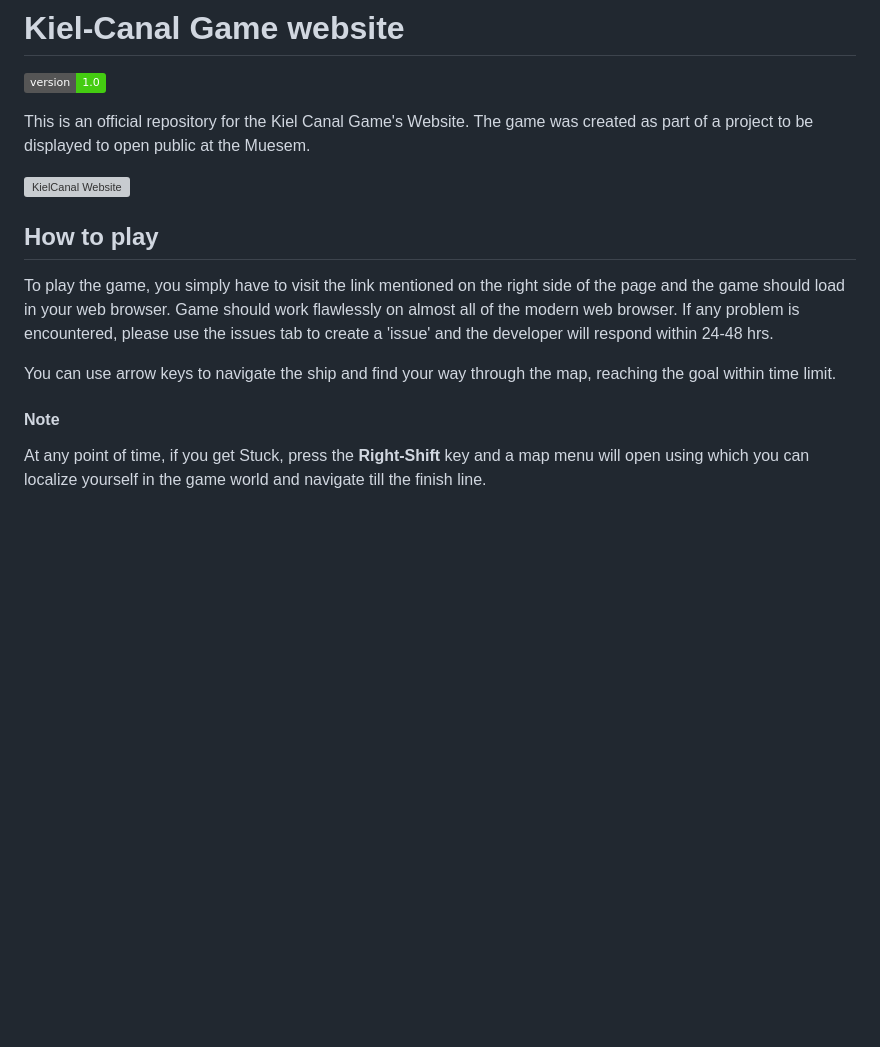
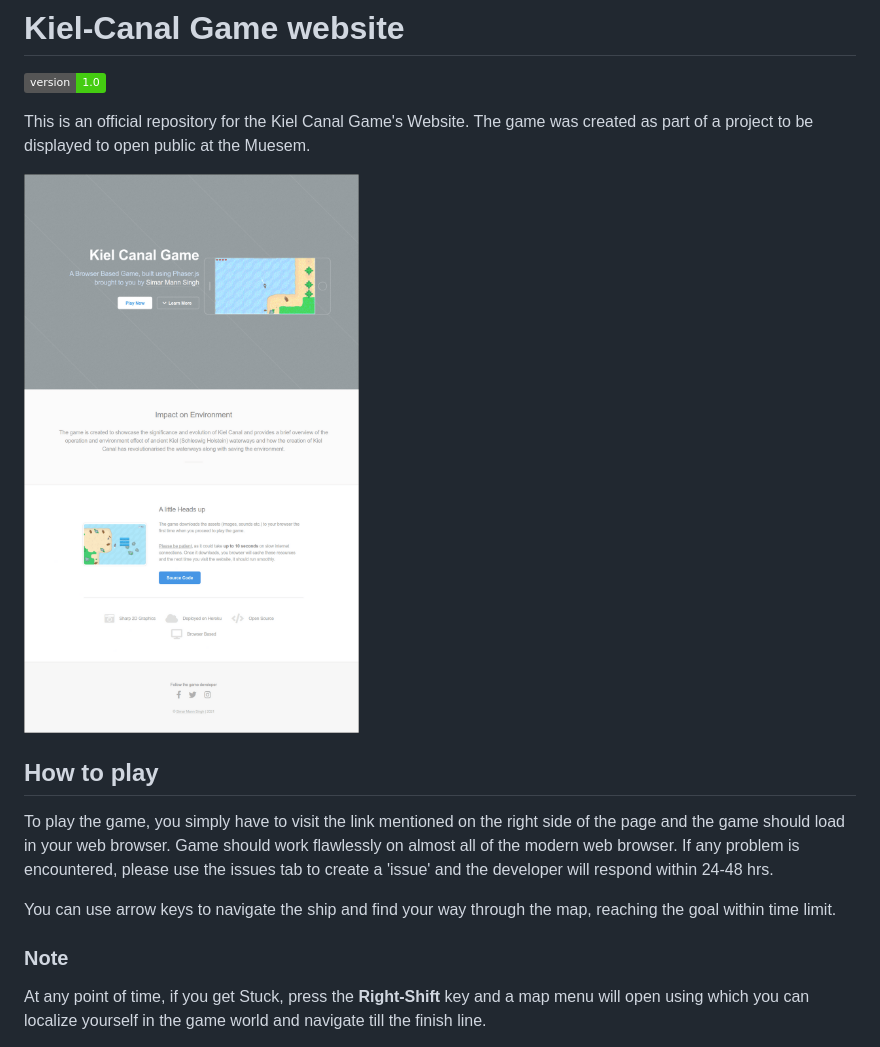
Before and after one commit to simarmannsingh/kielcanalwebsite, a Markdown page: README.md, the part around the change. GitHub-like rendering; pictures changed too: kielcanalwebsite.png (added); badges without logos; blank space fills up the shorter version; grey boxes are pictures that could not be loaded.

Commit message:
Updated Readme image.

```diff
--- a/README.md
+++ b/README.md
@@ -5,7 +5,7 @@
 
 This is an official repository for the Kiel Canal Game's Website. The game was created as part of a project to be displayed to open public at the Muesem.
 
-![KielCanal Website](https://github.com/simarmannsingh/kielcanalwebsite/blob/master/images/Kielcanalwebsite.png)
+![KielCanal Website](https://github.com/simarmannsingh/kielcanalwebsite/blob/master/kielcanalwebsite.png)
 
 
 ## How to play
@@ -14,7 +14,7 @@ To play the game, you simply have to visit the link mentioned on the right side
 
 You can use arrow keys to navigate the ship and find your way through the map, reaching the goal within time limit.
 
-#### Note
+### Note
 
 At any point of time, if you get Stuck, press the **Right-Shift** key and a map menu will open using which you can localize yourself in the game world and navigate till the finish line.
 
```
Also changed, not shown: 1 other file.
